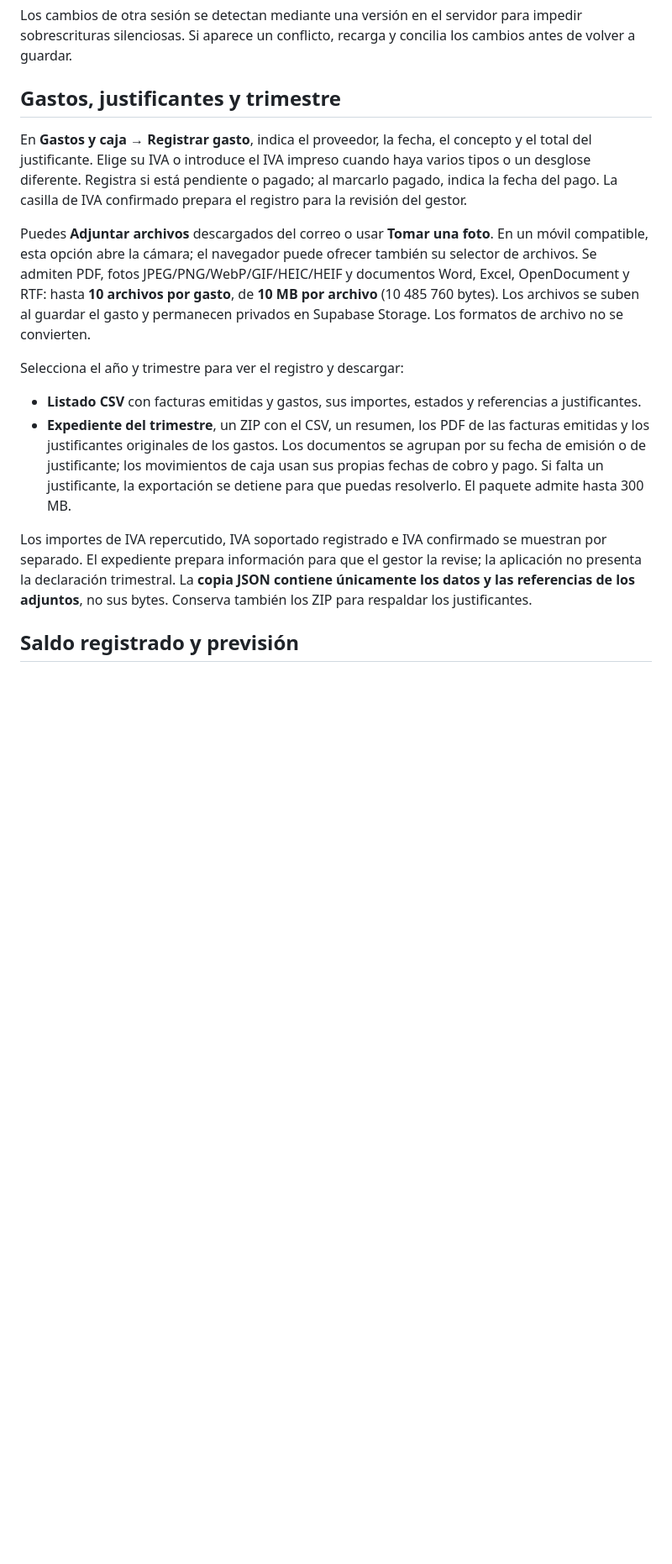
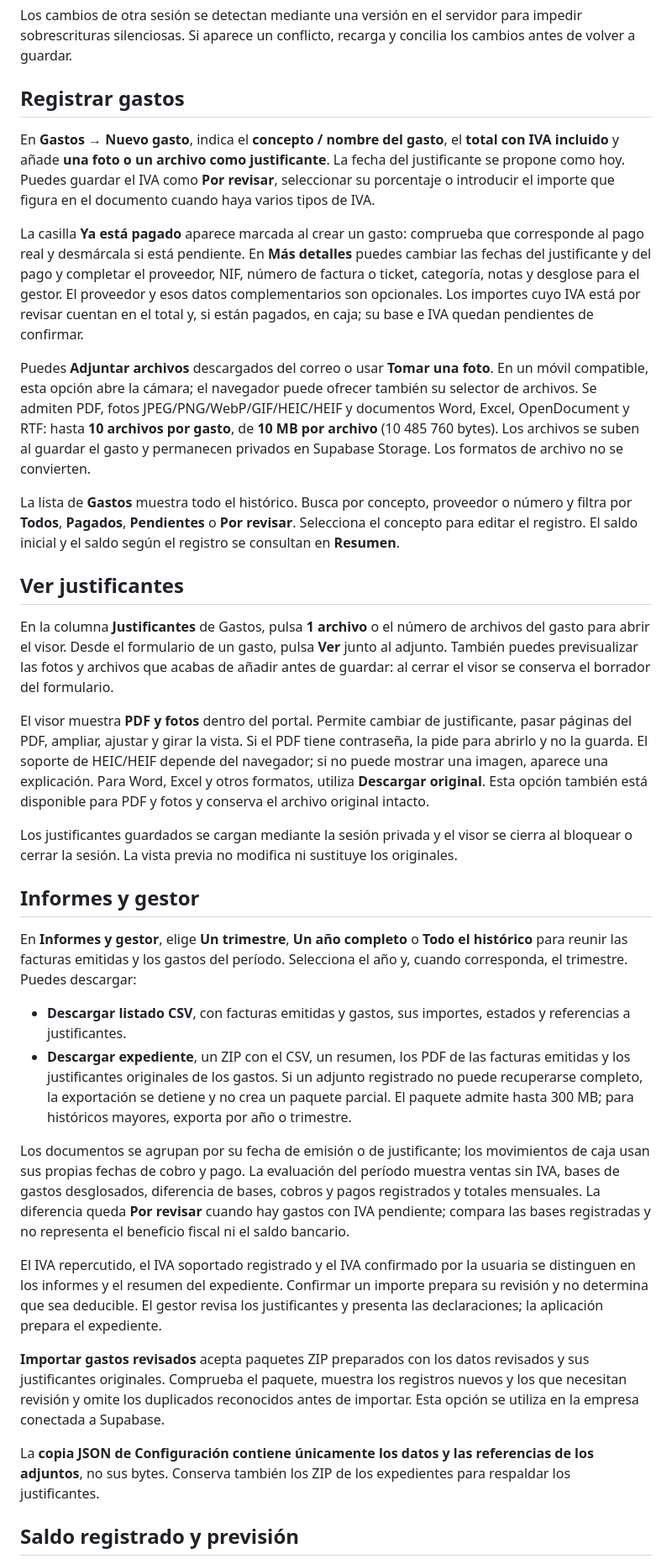
Before and after one commit to npereyra-orquivia/orquivia-presupuestos-facturas, a Markdown page: README.md, the part around one of its changes. Shown at 84% size. Rendered like a GitHub page; blank space fills up the shorter version.

Commit message:
Document expense receipt viewer and current workflow

```diff
--- a/README.md
+++ b/README.md
@@ -55,18 +55,38 @@ Para compilar la versión oficial desde un entorno local, configura esas tres va
 
 Los cambios de otra sesión se detectan mediante una versión en el servidor para impedir sobrescrituras silenciosas. Si aparece un conflicto, recarga y concilia los cambios antes de volver a guardar.
 
-## Gastos, justificantes y trimestre
+## Registrar gastos
 
-En **Gastos y caja → Registrar gasto**, indica el proveedor, la fecha, el concepto y el total del justificante. Elige su IVA o introduce el IVA impreso cuando haya varios tipos o un desglose diferente. Registra si está pendiente o pagado; al marcarlo pagado, indica la fecha del pago. La casilla de IVA confirmado prepara el registro para la revisión del gestor.
+En **Gastos → Nuevo gasto**, indica el **concepto / nombre del gasto**, el **total con IVA incluido** y añade **una foto o un archivo como justificante**. La fecha del justificante se propone como hoy. Puedes guardar el IVA como **Por revisar**, seleccionar su porcentaje o introducir el importe que figura en el documento cuando haya varios tipos de IVA.
+
+La casilla **Ya está pagado** aparece marcada al crear un gasto: comprueba que corresponde al pago real y desmárcala si está pendiente. En **Más detalles** puedes cambiar las fechas del justificante y del pago y completar el proveedor, NIF, número de factura o ticket, categoría, notas y desglose para el gestor. El proveedor y esos datos complementarios son opcionales. Los importes cuyo IVA está por revisar cuentan en el total y, si están pagados, en caja; su base e IVA quedan pendientes de confirmar.
 
 Puedes **Adjuntar archivos** descargados del correo o usar **Tomar una foto**. En un móvil compatible, esta opción abre la cámara; el navegador puede ofrecer también su selector de archivos. Se admiten PDF, fotos JPEG/PNG/WebP/GIF/HEIC/HEIF y documentos Word, Excel, OpenDocument y RTF: hasta **10 archivos por gasto**, de **10 MB por archivo** (10 485 760 bytes). Los archivos se suben al guardar el gasto y permanecen privados en Supabase Storage. Los formatos de archivo no se convierten.
 
-Selecciona el año y trimestre para ver el registro y descargar:
+La lista de **Gastos** muestra todo el histórico. Busca por concepto, proveedor o número y filtra por **Todos**, **Pagados**, **Pendientes** o **Por revisar**. Selecciona el concepto para editar el registro. El saldo inicial y el saldo según el registro se consultan en **Resumen**.
 
-- **Listado CSV** con facturas emitidas y gastos, sus importes, estados y referencias a justificantes.
-- **Expediente del trimestre**, un ZIP con el CSV, un resumen, los PDF de las facturas emitidas y los justificantes originales de los gastos. Los documentos se agrupan por su fecha de emisión o de justificante; los movimientos de caja usan sus propias fechas de cobro y pago. Si falta un justificante, la exportación se detiene para que puedas resolverlo. El paquete admite hasta 300 MB.
+## Ver justificantes
 
-Los importes de IVA repercutido, IVA soportado registrado e IVA confirmado se muestran por separado. El expediente prepara información para que el gestor la revise; la aplicación no presenta la declaración trimestral. La **copia JSON contiene únicamente los datos y las referencias de los adjuntos**, no sus bytes. Conserva también los ZIP para respaldar los justificantes.
+En la columna **Justificantes** de Gastos, pulsa **1 archivo** o el número de archivos del gasto para abrir el visor. Desde el formulario de un gasto, pulsa **Ver** junto al adjunto. También puedes previsualizar las fotos y archivos que acabas de añadir antes de guardar: al cerrar el visor se conserva el borrador del formulario.
+
+El visor muestra **PDF y fotos** dentro del portal. Permite cambiar de justificante, pasar páginas del PDF, ampliar, ajustar y girar la vista. Si el PDF tiene contraseña, la pide para abrirlo y no la guarda. El soporte de HEIC/HEIF depende del navegador; si no puede mostrar una imagen, aparece una explicación. Para Word, Excel y otros formatos, utiliza **Descargar original**. Esta opción también está disponible para PDF y fotos y conserva el archivo original intacto.
+
+Los justificantes guardados se cargan mediante la sesión privada y el visor se cierra al bloquear o cerrar la sesión. La vista previa no modifica ni sustituye los originales.
+
+## Informes y gestor
+
+En **Informes y gestor**, elige **Un trimestre**, **Un año completo** o **Todo el histórico** para reunir las facturas emitidas y los gastos del período. Selecciona el año y, cuando corresponda, el trimestre. Puedes descargar:
+
+- **Descargar listado CSV**, con facturas emitidas y gastos, sus importes, estados y referencias a justificantes.
+- **Descargar expediente**, un ZIP con el CSV, un resumen, los PDF de las facturas emitidas y los justificantes originales de los gastos. Si un adjunto registrado no puede recuperarse completo, la exportación se detiene y no crea un paquete parcial. El paquete admite hasta 300 MB; para históricos mayores, exporta por año o trimestre.
+
+Los documentos se agrupan por su fecha de emisión o de justificante; los movimientos de caja usan sus propias fechas de cobro y pago. La evaluación del período muestra ventas sin IVA, bases de gastos desglosados, diferencia de bases, cobros y pagos registrados y totales mensuales. La diferencia queda **Por revisar** cuando hay gastos con IVA pendiente; compara las bases registradas y no representa el beneficio fiscal ni el saldo bancario.
+
+El IVA repercutido, el IVA soportado registrado y el IVA confirmado por la usuaria se distinguen en los informes y el resumen del expediente. Confirmar un importe prepara su revisión y no determina que sea deducible. El gestor revisa los justificantes y presenta las declaraciones; la aplicación prepara el expediente.
+
+**Importar gastos revisados** acepta paquetes ZIP preparados con los datos revisados y sus justificantes originales. Comprueba el paquete, muestra los registros nuevos y los que necesitan revisión y omite los duplicados reconocidos antes de importar. Esta opción se utiliza en la empresa conectada a Supabase.
+
+La **copia JSON de Configuración contiene únicamente los datos y las referencias de los adjuntos**, no sus bytes. Conserva también los ZIP de los expedientes para respaldar los justificantes.
 
 ## Saldo registrado y previsión
 
```
Also changed, not shown: other parts of README.md (+2 -2 lines).
